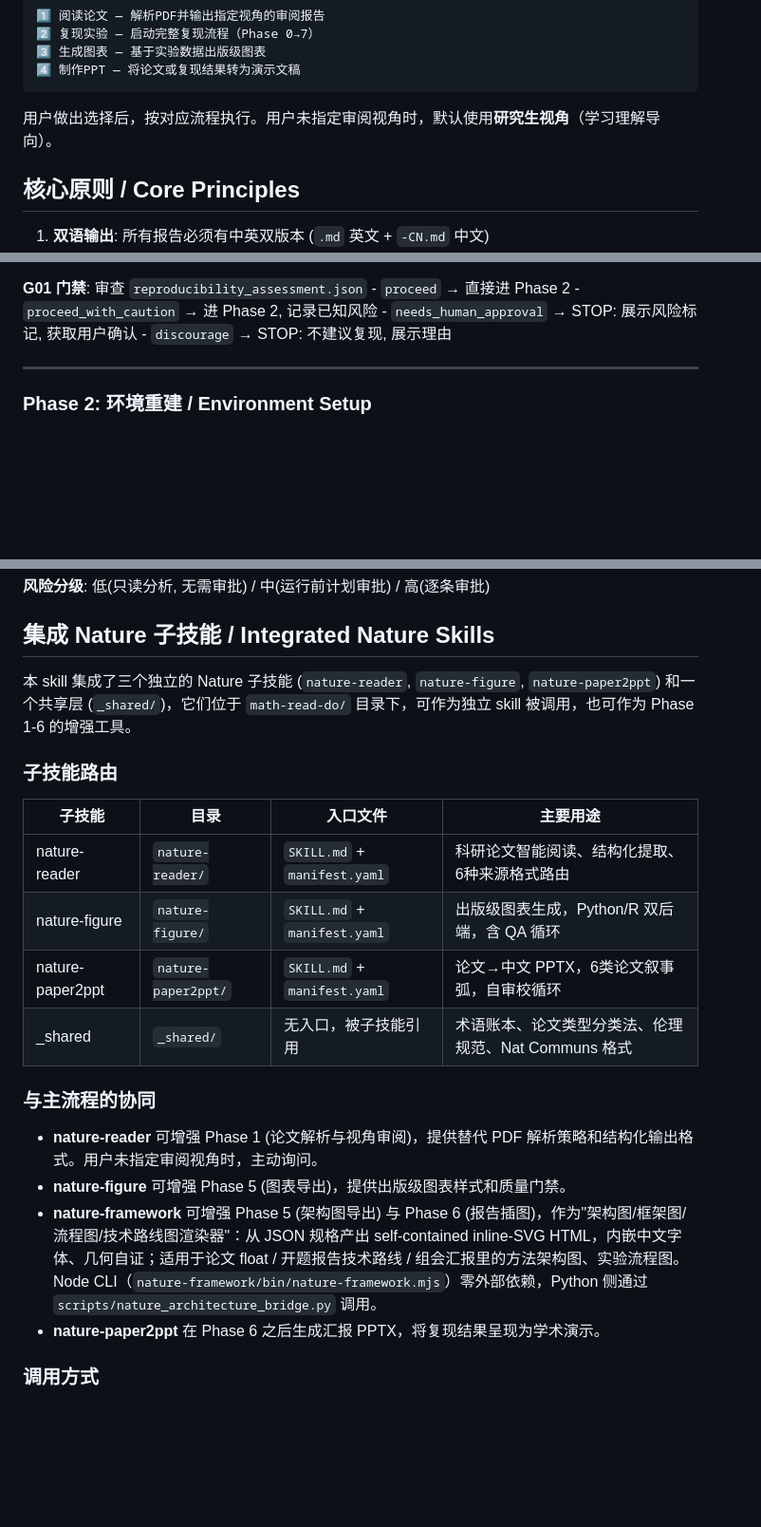
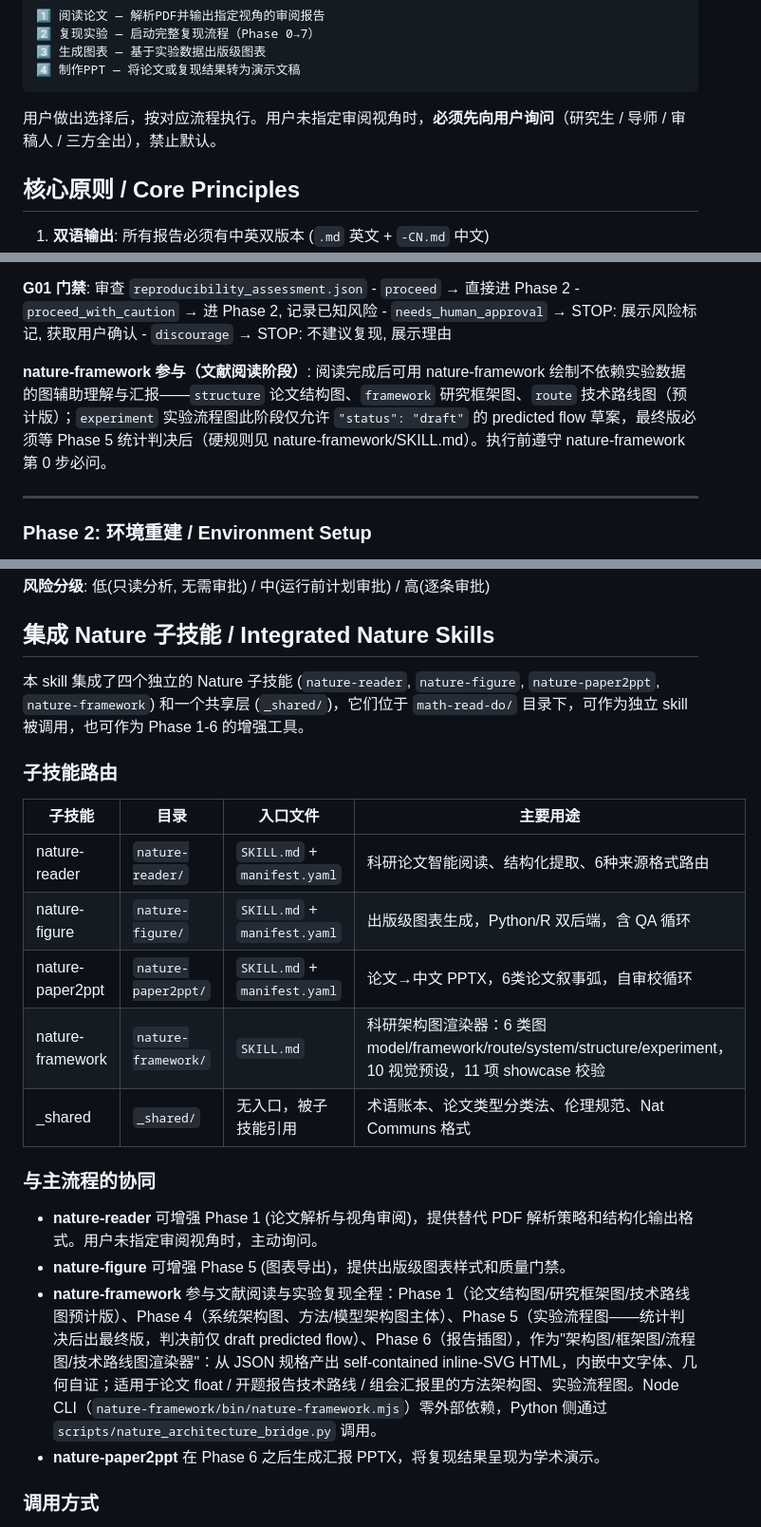
Before and after one commit to BluesilveEmperor/math-read-do, a Markdown page: SKILL.md, 3 parts joined by grey strips. Shown at 95% size. Drawn GitHub-style; blank space fills up the shorter version.

Commit message:
feat: 主流程接入 nature-framework 参与 + 审阅视角必须询问
- Phase 1 尾: 阅读后可画 structure/framework/route 预计版; experiment 仅 draft
- 集成章: 三个子技能改四个, 路由表补 nature-framework 行, 协同说明扩为 Phase 1/4/5/6 全程
- 交互规则: 未指定审阅视角必须先询问, 废除默认研究生视角

````diff
--- a/SKILL.md
+++ b/SKILL.md
@@ -59,7 +59,7 @@ compatibility:
 4️⃣ 制作PPT — 将论文或复现结果转为演示文稿
 ```
 
-用户做出选择后，按对应流程执行。用户未指定审阅视角时，默认使用**研究生视角**（学习理解导向）。
+用户做出选择后，按对应流程执行。用户未指定审阅视角时，**必须先向用户询问**（研究生 / 导师 / 审稿人 / 三方全出），禁止默认。
 
 ## 核心原则 / Core Principles
 
@@ -175,6 +175,8 @@ compatibility:
     - `proceed_with_caution` → 进 Phase 2, 记录已知风险
     - `needs_human_approval` → STOP: 展示风险标记, 获取用户确认
     - `discourage` → STOP: 不建议复现, 展示理由
+
+**nature-framework 参与（文献阅读阶段）**: 阅读完成后可用 nature-framework 绘制不依赖实验数据的图辅助理解与汇报——`structure` 论文结构图、`framework` 研究框架图、`route` 技术路线图（预计版）；`experiment` 实验流程图此阶段仅允许 `"status": "draft"` 的 predicted flow 草案，最终版必须等 Phase 5 统计判决后（硬规则见 nature-framework/SKILL.md）。执行前遵守 nature-framework 第 0 步必问。
 
 ---
 
@@ -398,7 +400,7 @@ pip install mineru-open-sdk pyyaml
 
 ## 集成 Nature 子技能 / Integrated Nature Skills
 
-本 skill 集成了三个独立的 Nature 子技能 (`nature-reader`, `nature-figure`, `nature-paper2ppt`) 和一个共享层 (`_shared/`)，它们位于 `math-read-do/` 目录下，可作为独立 skill 被调用，也可作为 Phase 1-6 的增强工具。
+本 skill 集成了四个独立的 Nature 子技能 (`nature-reader`, `nature-figure`, `nature-paper2ppt`, `nature-framework`) 和一个共享层 (`_shared/`)，它们位于 `math-read-do/` 目录下，可作为独立 skill 被调用，也可作为 Phase 1-6 的增强工具。
 
 ### 子技能路由
 
@@ -407,13 +409,14 @@ pip install mineru-open-sdk pyyaml
 | nature-reader | `nature-reader/` | `SKILL.md` + `manifest.yaml` | 科研论文智能阅读、结构化提取、6种来源格式路由 |
 | nature-figure | `nature-figure/` | `SKILL.md` + `manifest.yaml` | 出版级图表生成，Python/R 双后端，含 QA 循环 |
 | nature-paper2ppt | `nature-paper2ppt/` | `SKILL.md` + `manifest.yaml` | 论文→中文 PPTX，6类论文叙事弧，自审校循环 |
+| nature-framework | `nature-framework/` | `SKILL.md` | 科研架构图渲染器：6 类图 model/framework/route/system/structure/experiment，10 视觉预设，11 项 showcase 校验 |
 | _shared | `_shared/` | 无入口，被子技能引用 | 术语账本、论文类型分类法、伦理规范、Nat Communs 格式 |
 
 ### 与主流程的协同
 
 - **nature-reader** 可增强 Phase 1 (论文解析与视角审阅)，提供替代 PDF 解析策略和结构化输出格式。用户未指定审阅视角时，主动询问。
 - **nature-figure** 可增强 Phase 5 (图表导出)，提供出版级图表样式和质量门禁。
-- **nature-framework** 可增强 Phase 5 (架构图导出) 与 Phase 6 (报告插图)，作为"架构图/框架图/流程图/技术路线图渲染器"：从 JSON 规格产出 self-contained inline-SVG HTML，内嵌中文字体、几何自证；适用于论文 float / 开题报告技术路线 / 组会汇报里的方法架构图、实验流程图。Node CLI（`nature-framework/bin/nature-framework.mjs`）零外部依赖，Python 侧通过 `scripts/nature_architecture_bridge.py` 调用。
+- **nature-framework** 参与文献阅读与实验复现全程：Phase 1（论文结构图/研究框架图/技术路线图预计版）、Phase 4（系统架构图、方法/模型架构图主体）、Phase 5（实验流程图——统计判决后出最终版，判决前仅 draft predicted flow）、Phase 6（报告插图），作为"架构图/框架图/流程图/技术路线图渲染器"：从 JSON 规格产出 self-contained inline-SVG HTML，内嵌中文字体、几何自证；适用于论文 float / 开题报告技术路线 / 组会汇报里的方法架构图、实验流程图。Node CLI（`nature-framework/bin/nature-framework.mjs`）零外部依赖，Python 侧通过 `scripts/nature_architecture_bridge.py` 调用。
 - **nature-paper2ppt** 在 Phase 6 之后生成汇报 PPTX，将复现结果呈现为学术演示。
 
 ### 调用方式
````
